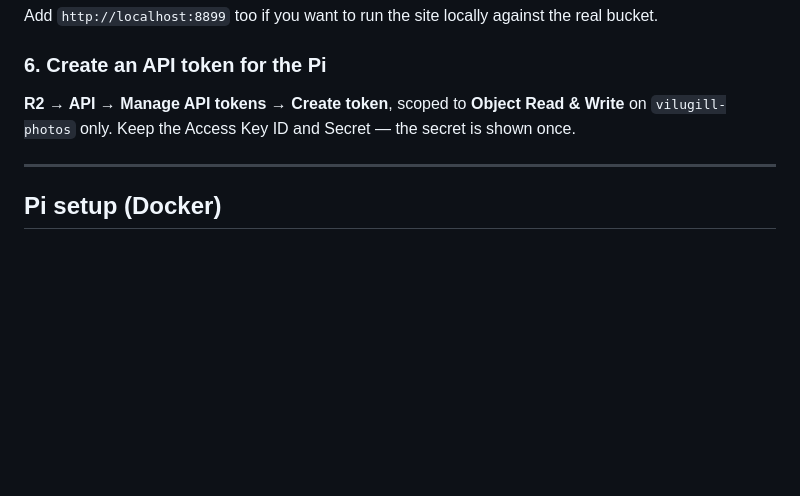
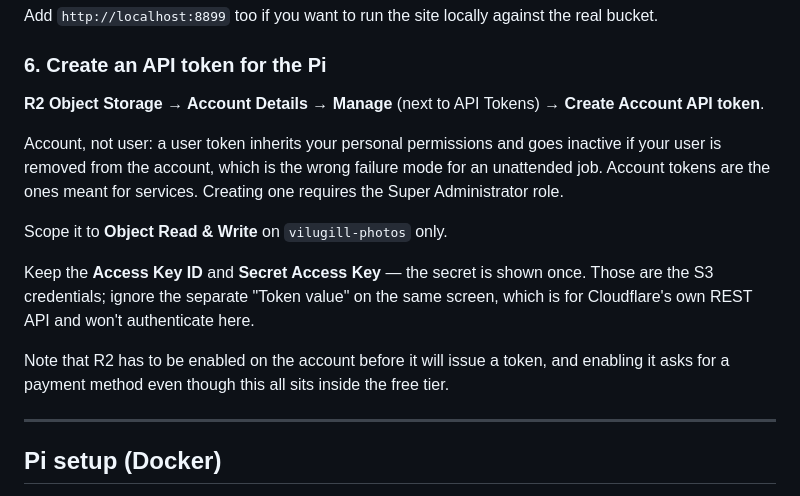
Before and after one commit to vilugill/plot-timelapse, a Markdown page: pipeline/README.md, the part around the change. Rendered like a GitHub page; blank space fills up the shorter version.

Commit message:
Specify an account API token, not a user one, for the Pi
A user token inherits the creating user's permissions and goes inactive if that
user is removed from the account - the wrong failure mode for an unattended job.
Also notes that the S3 credentials are the Access Key ID / Secret pair rather
than the "Token value" shown alongside them, and that enabling R2 asks for a
payment method even on the free tier.

Co-Authored-By: Claude Opus 5 <noreply@anthropic.com>

```diff
--- a/pipeline/README.md
+++ b/pipeline/README.md
@@ -102,9 +102,23 @@ real bucket.
 
 ### 6. Create an API token for the Pi
 
-**R2 → API → Manage API tokens → Create token**, scoped to
-**Object Read & Write** on `vilugill-photos` only. Keep the Access Key ID and
-Secret — the secret is shown once.
+**R2 Object Storage → Account Details → Manage** (next to API Tokens) →
+**Create Account API token**.
+
+Account, not user: a user token inherits your personal permissions and goes
+inactive if your user is removed from the account, which is the wrong failure
+mode for an unattended job. Account tokens are the ones meant for services.
+Creating one requires the Super Administrator role.
+
+Scope it to **Object Read & Write** on `vilugill-photos` only.
+
+Keep the **Access Key ID** and **Secret Access Key** — the secret is shown once.
+Those are the S3 credentials; ignore the separate "Token value" on the same
+screen, which is for Cloudflare's own REST API and won't authenticate here.
+
+Note that R2 has to be enabled on the account before it will issue a token, and
+enabling it asks for a payment method even though this all sits inside the free
+tier.
 
 ---
 
```
